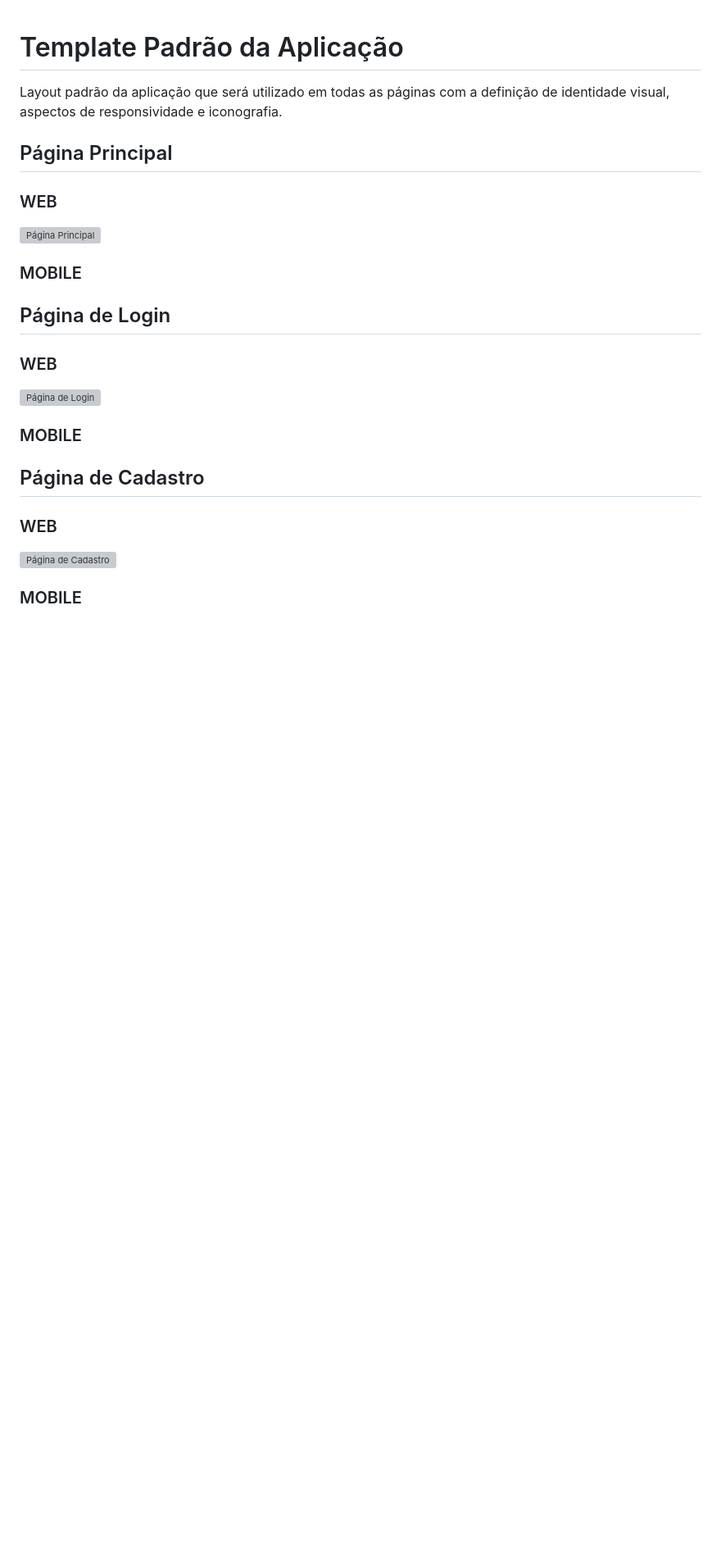
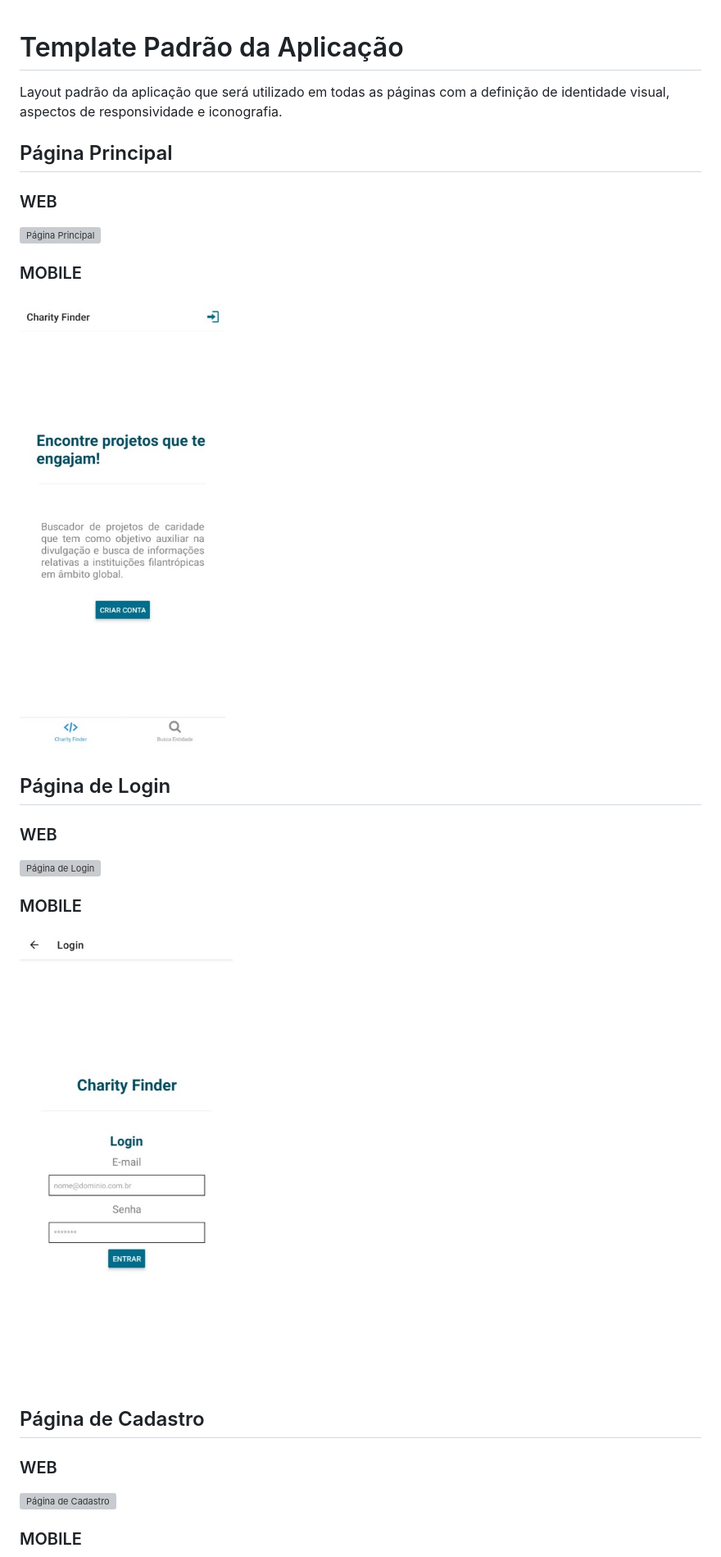
Before and after one commit to ICEI-PUC-Minas-PMV-ADS/pmv-ads-2024-1-e4-proj-infra-t5-projeto-caridade, a Markdown page: docs/06-Template Padrão da Aplicação.md, the part around the change printed below. Shown: that part at 82% size. Rendered like a GitHub page; pictures changed too: docs/img/loginmobile.jpg (added), docs/img/principalmobile.jpg (added); blank space fills up the shorter version; grey boxes are pictures that could not be loaded.

Commit message:
DocsTelas

```diff
--- a/docs/06-Template Padrão da Aplicação.md
+++ b/docs/06-Template Padrão da Aplicação.md
@@ -10,6 +10,8 @@ Layout padrão da aplicação que será utilizado em todas as páginas com a def
 
 ### MOBILE
 
+![Tela Principal](img/principalmobile.jpg)
+
 ## Página de Login
 
 ### WEB
@@ -18,6 +20,8 @@ Layout padrão da aplicação que será utilizado em todas as páginas com a def
 
 ### MOBILE
 
+![Tela Login](img/loginmobile.jpg)
+
 ## Página de Cadastro
 
 ### WEB
```
Also changed, not shown: other parts of docs/06-Template Padrão da Aplicação.md (+12 -0 lines), docs/image-5.png (added), docs/img/buscamobile.jpg (added), docs/img/cadastromobile.jpg (added), docs/img/paginabusca.jpg (added).
